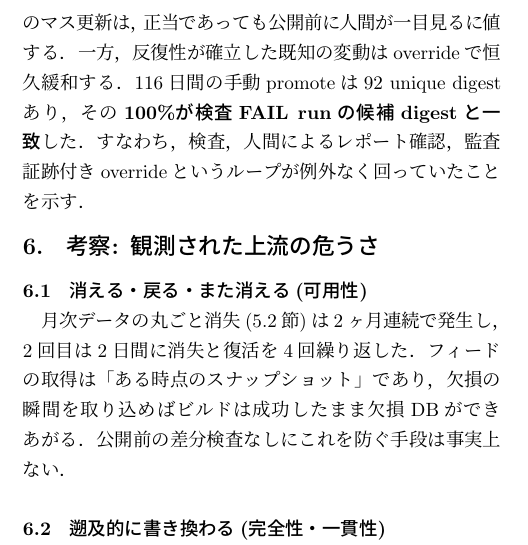
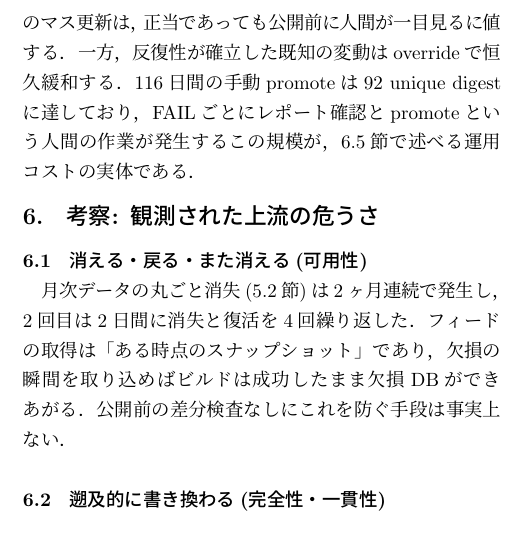
Before and after one commit to vulsio/css2026-diff-guard, a LaTeX document (docs/css2026-diff-guard.tex): part of one column of page 5 of 9, cut so that both start at the same text. The pictures show the PDF file docs/css2026-diff-guard.pdf that the author committed with the source.

Commit message:
Drop the tautological 100%-match claim in 5.3
Manual promotes only ever happen on guard FAIL (PASS auto-promotes),
so the match is structural, not evidence. Keep the 92-digest count
as the workload figure feeding the ops-cost discussion.

Co-Authored-By: Claude Fable 5 <noreply@anthropic.com>

```diff
--- a/docs/css2026-diff-guard.tex
+++ b/docs/css2026-diff-guard.tex
@@ -319,8 +319,7 @@ rawの変更は266ファイルなのにextractedは23,163ファイル動くと
 発動の大半は正当な上流変更であり，これを「誤報」と見るかは設計思想による．
 本検査は安全ネットであり，822 CVEを単一アドバイザリに同梱するカーネル更新や，約600パッケージを束ねた単一アドバイザリ(5,312検知条件)のマス更新は，正当であっても公開前に人間が一目見るに値する．
 一方，反復性が確立した既知の変動はoverrideで恒久緩和する．
-116日間の手動promoteは92 unique digestあり，その\textbf{100\%が検査FAIL runの候補digestと一致}した．
-すなわち，検査，人間によるレポート確認，監査証跡付きoverrideというループが例外なく回っていたことを示す．
+116日間の手動promoteは92 unique digestに達しており，FAILごとにレポート確認とpromoteという人間の作業が発生するこの規模が，\ref{sec:opscost}節で述べる運用コストの実体である．
 
 \section{考察: 観測された上流の危うさ}
 \label{sec:discussion}
```
Also changed, not shown: docs/css2026-diff-guard.pdf.
